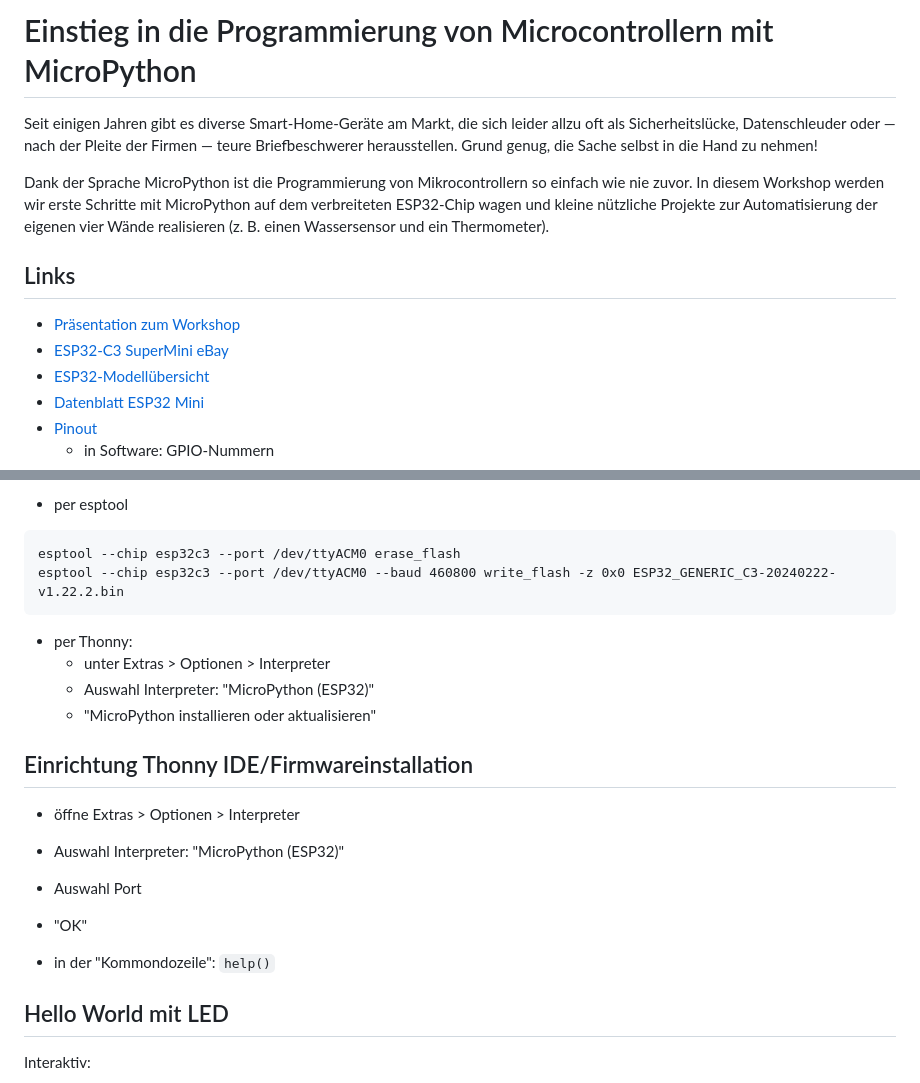
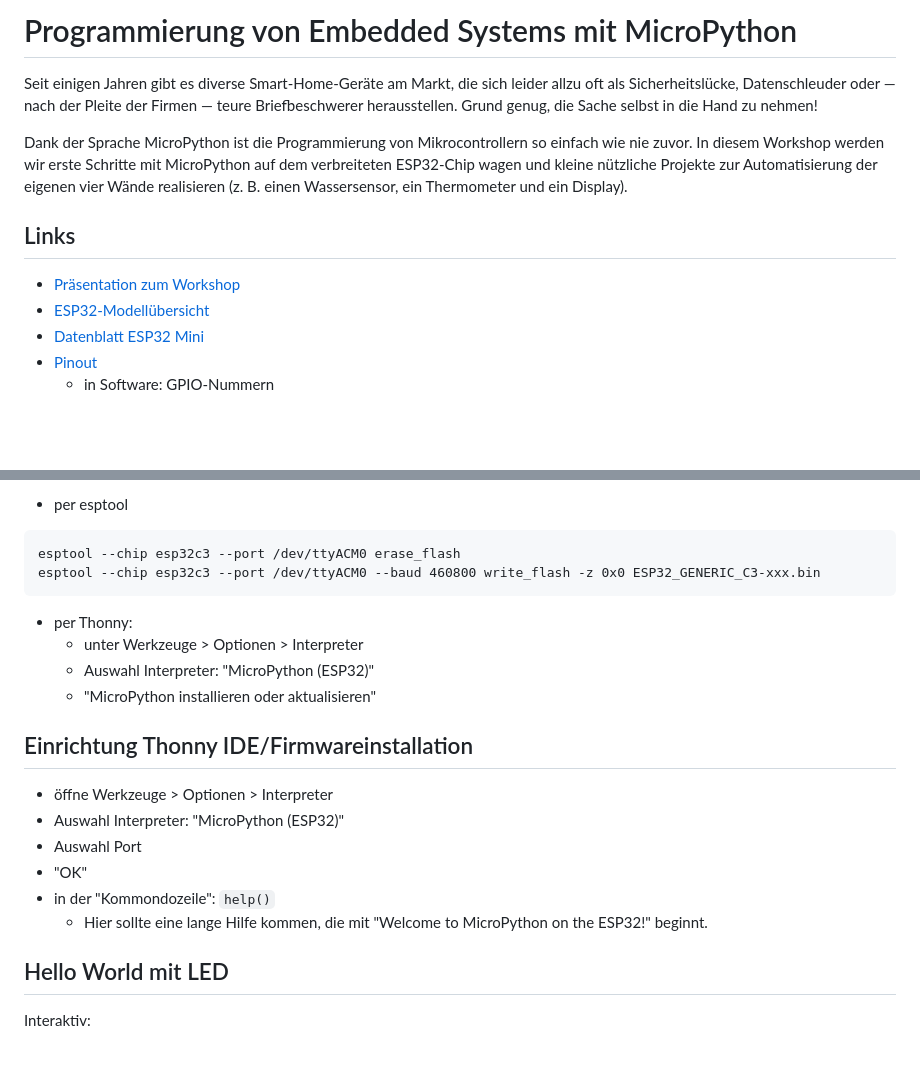
Before and after one commit to st31ny/micropython-workshop, a Markdown page: README.md, 2 parts joined by grey strips. Rendered like a GitHub page; blank space fills up the shorter version.

Commit message:
📚 Aktualisierung Readme

````diff
--- a/README.md
+++ b/README.md
@@ -1,15 +1,14 @@
-Einstieg in die Programmierung von Microcontrollern mit MicroPython
-===================================================================
+Programmierung von Embedded Systems mit MicroPython
+===================================================
 
 Seit einigen Jahren gibt es diverse Smart-Home-Geräte am Markt, die sich leider allzu oft als Sicherheitslücke, Datenschleuder oder — nach der Pleite der Firmen — teure Briefbeschwerer herausstellen. Grund genug, die Sache selbst in die Hand zu nehmen!
 
-Dank der Sprache MicroPython ist die Programmierung von Mikrocontrollern so einfach wie nie zuvor. In diesem Workshop werden wir erste Schritte mit MicroPython auf dem verbreiteten ESP32-Chip wagen und kleine nützliche Projekte zur Automatisierung der eigenen vier Wände realisieren (z. B. einen Wassersensor und ein Thermometer).
+Dank der Sprache MicroPython ist die Programmierung von Mikrocontrollern so einfach wie nie zuvor. In diesem Workshop werden wir erste Schritte mit MicroPython auf dem verbreiteten ESP32-Chip wagen und kleine nützliche Projekte zur Automatisierung der eigenen vier Wände realisieren (z. B. einen Wassersensor, ein Thermometer und ein Display).
 
 Links
 -----
 
 * [Präsentation zum Workshop](https://st31ny.github.io/micropython-workshop)
-* [ESP32-C3 SuperMini eBay](https://www.ebay.de/itm/285630123712)
 * [ESP32-Modellübersicht](https://www.espressif.com/en/products/socs)
 * [Datenblatt ESP32 Mini](https://www.espressif.com/sites/default/files/documentation/esp32-c3-mini-1_datasheet_en.pdf)
 * [Pinout](https://www.nologo.tech/assets/img/esp32/esp32c3supermini/esp32c3foot1.png)
@@ -31,22 +39,22 @@ Bevor MicroPython genutzt werden kann, muss es auf dem Chip installiert werden.
 * per esptool
 ```
 esptool --chip esp32c3 --port /dev/ttyACM0 erase_flash
-esptool --chip esp32c3 --port /dev/ttyACM0 --baud 460800 write_flash -z 0x0 ESP32_GENERIC_C3-20240222-v1.22.2.bin
+esptool --chip esp32c3 --port /dev/ttyACM0 --baud 460800 write_flash -z 0x0 ESP32_GENERIC_C3-xxx.bin
 ```
 * per Thonny:
-    * unter Extras > Optionen > Interpreter
+    * unter Werkzeuge > Optionen > Interpreter
     * Auswahl Interpreter: "MicroPython (ESP32)"
     * "MicroPython installieren oder aktualisieren"
 
 Einrichtung Thonny IDE/Firmwareinstallation
 -------------------------------------------
 
-* öffne Extras > Optionen > Interpreter
+* öffne Werkzeuge > Optionen > Interpreter
 * Auswahl Interpreter: "MicroPython (ESP32)"
 * Auswahl Port
 * "OK"
-
 * in der "Kommondozeile": `help()`
+    * Hier sollte eine lange Hilfe kommen, die mit "Welcome to MicroPython on the ESP32!" beginnt.
 
 Hello World mit LED
 -------------------
````
Also changed, not shown: other parts of README.md (+9 -0 lines).
